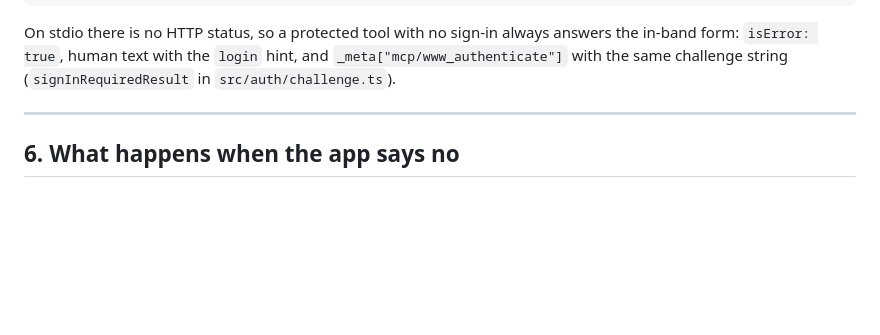
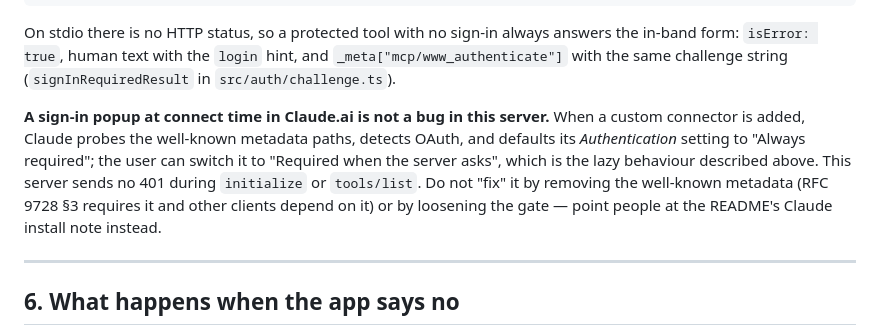
Before and after one commit to LuxAlgo/luxalgo-mcp-server, a Markdown page: docs/auth.md, the part around the change. Drawn GitHub-style; blank space fills up the shorter version.

````diff
--- a/docs/auth.md
+++ b/docs/auth.md
@@ -119,6 +119,8 @@ request with no token
 ```
 
 On stdio there is no HTTP status, so a protected tool with no sign-in always answers the in-band form: `isError: true`, human text with the `login` hint, and `_meta["mcp/www_authenticate"]` with the same challenge string (`signInRequiredResult` in `src/auth/challenge.ts`).
+
+**A sign-in popup at connect time in Claude.ai is not a bug in this server.** When a custom connector is added, Claude probes the well-known metadata paths, detects OAuth, and defaults its *Authentication* setting to "Always required"; the user can switch it to "Required when the server asks", which is the lazy behaviour described above. This server sends no 401 during `initialize` or `tools/list`. Do not "fix" it by removing the well-known metadata (RFC 9728 §3 requires it and other clients depend on it) or by loosening the gate — point people at the README's Claude install note instead.
 
 ---
 
````
Also changed, not shown: CHANGELOG.md (+6 -0 lines), README.md (+5 -1 lines).
